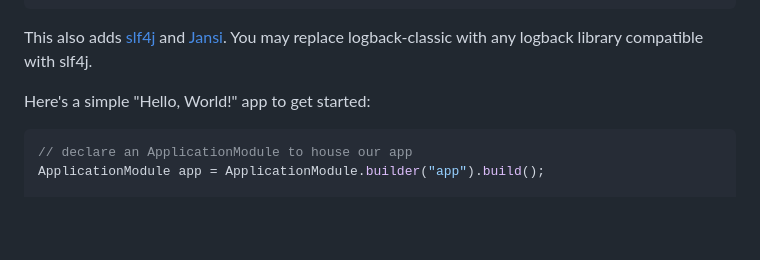
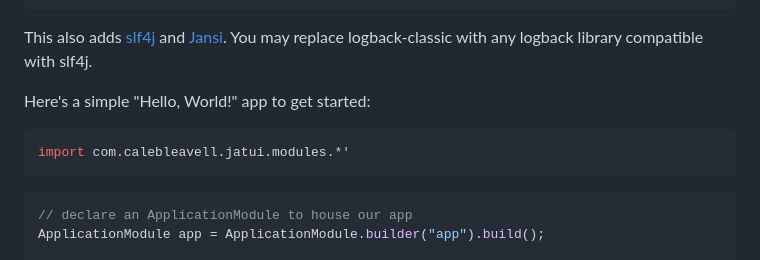
Before and after one commit to Caleb-Leavell/Jatui, a Markdown page: README.md, the part around the change. Rendered like a GitHub page; blank space fills up the shorter version.

Commit message:
Update README with JATUI import example
Added import statement for JATUI modules in README.

````diff
--- a/README.md
+++ b/README.md
@@ -36,6 +36,9 @@ This also adds [slf4j](https://github.com/qos-ch/slf4j) and [Jansi](https://gith
 Here's a simple "Hello, World!" app to get started:
 
 ```Java
+import com.calebleavell.jatui.modules.*'
+```
+```Java
 // declare an ApplicationModule to house our app
 ApplicationModule app = ApplicationModule.builder("app").build();
 
````
